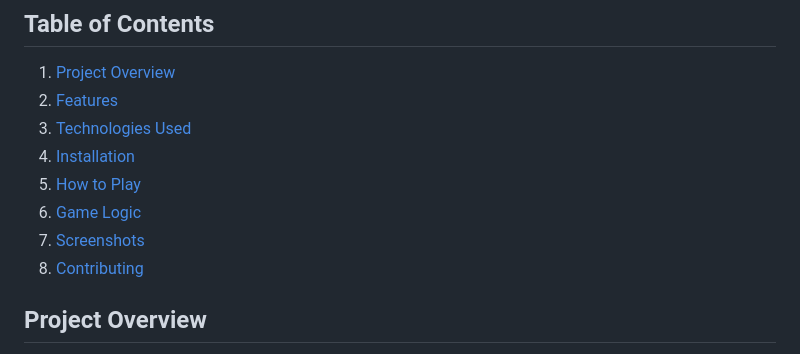
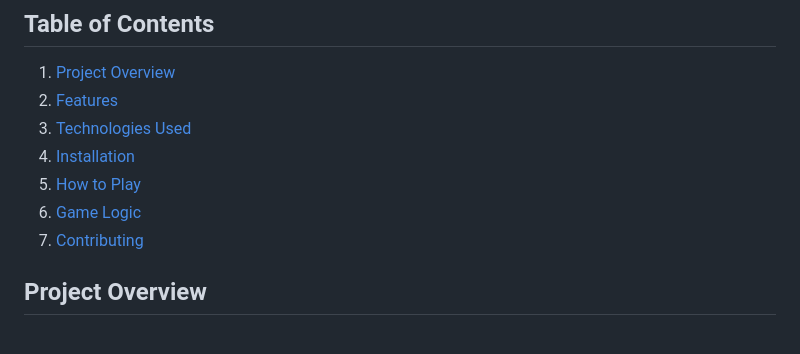
Before and after one commit to wndlyn/Basic_PingPong_Game, a Markdown page: README.md, the part around the change printed below. Rendered like a GitHub page.

```diff
--- a/README.md
+++ b/README.md
@@ -10,8 +10,7 @@ A simple PingPong game created using HTML, JavaScript, and CSS. The game feature
 4. [Installation](#installation)
 5. [How to Play](#how-to-play)
 6. [Game Logic](#game-logic)
-7. [Screenshots](#screenshots)
-8. [Contributing](#contributing)
+7. [Contributing](#contributing)
 
 
 ## Project Overview
```
Also changed, not shown: other parts of README.md (+0 -5 lines).
